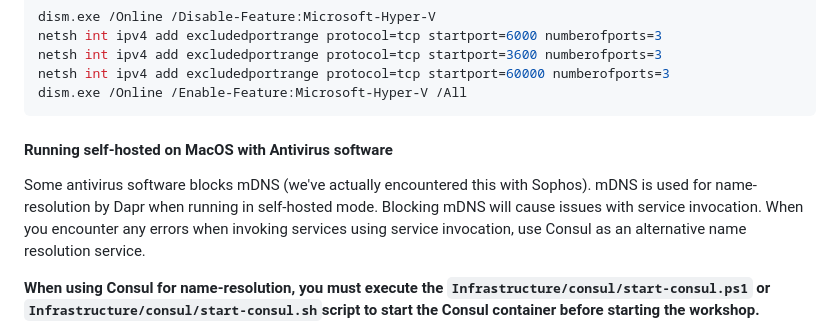
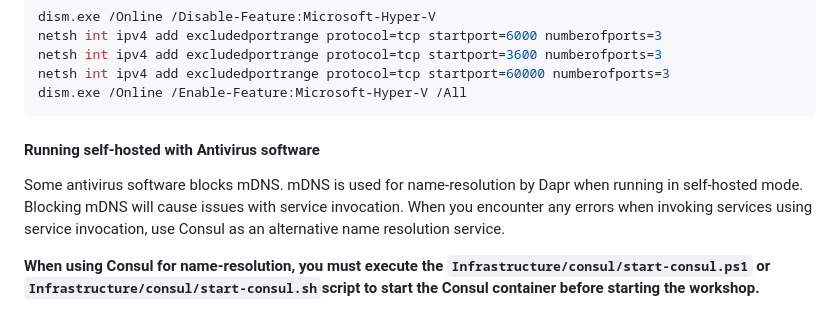
Before and after one commit to EdwinVW/dapr-workshop, a Markdown page: README.md, the part around the change. Drawn GitHub-style.

````diff
--- a/README.md
+++ b/README.md
@@ -180,9 +180,9 @@ netsh int ipv4 add excludedportrange protocol=tcp startport=60000 numberofports=
 dism.exe /Online /Enable-Feature:Microsoft-Hyper-V /All
 ```
 
-#### Running self-hosted on MacOS with Antivirus software
+#### Running self-hosted with Antivirus software
 
-Some antivirus software blocks mDNS (we've actually encountered this with Sophos). mDNS is used for name-resolution by Dapr when running in self-hosted mode. Blocking mDNS will cause issues with service invocation. When you encounter any errors when invoking services using service invocation, use Consul as an alternative name resolution service.
+Some antivirus software blocks mDNS. mDNS is used for name-resolution by Dapr when running in self-hosted mode. Blocking mDNS will cause issues with service invocation. When you encounter any errors when invoking services using service invocation, use Consul as an alternative name resolution service.
 
 **When using Consul for name-resolution, you must execute the `Infrastructure/consul/start-consul.ps1` or  `Infrastructure/consul/start-consul.sh`script to start the Consul container before starting the workshop.**
 
````
